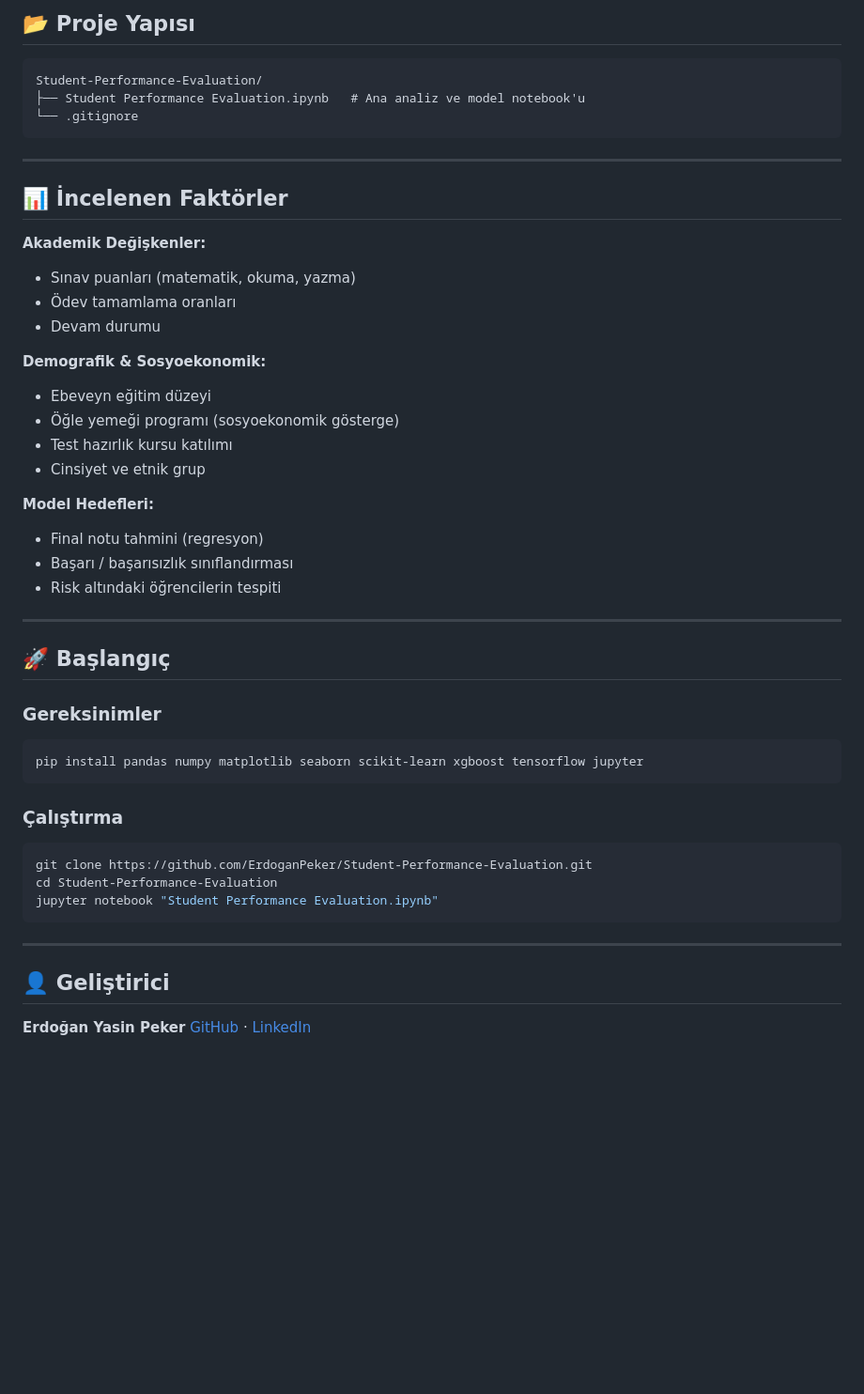
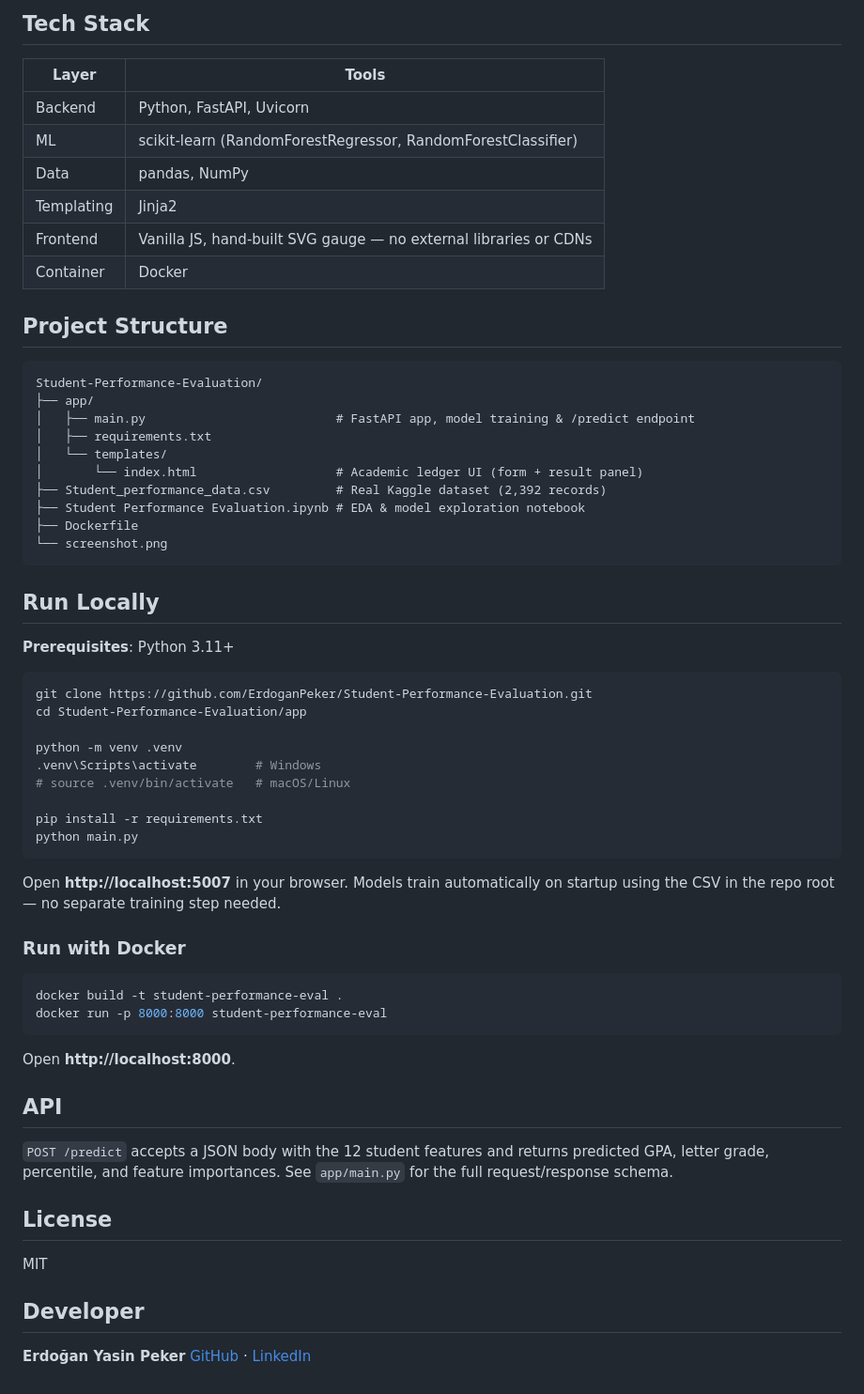
Before and after one commit to ErdoganPeker/Student-Performance-Evaluation, a Markdown page: README.md, the part around one of its changes. Shown at 94% size. Rendered like a GitHub page; blank space fills up the shorter version.

````diff
--- a/README.md
+++ b/README.md
@@ -34,53 +44,66 @@
 
-## 📂 Proje Yapısı
+## Tech Stack
+
+| Layer | Tools |
+|---|---|
+| Backend | Python, FastAPI, Uvicorn |
+| ML | scikit-learn (RandomForestRegressor, RandomForestClassifier) |
+| Data | pandas, NumPy |
+| Templating | Jinja2 |
+| Frontend | Vanilla JS, hand-built SVG gauge — no external libraries or CDNs |
+| Container | Docker |
+
+## Project Structure
 
 ```
 Student-Performance-Evaluation/
-├── Student Performance Evaluation.ipynb   # Ana analiz ve model notebook'u
-└── .gitignore
+├── app/
+│   ├── main.py                          # FastAPI app, model training & /predict endpoint
+│   ├── requirements.txt
+│   └── templates/
+│       └── index.html                   # Academic ledger UI (form + result panel)
+├── Student_performance_data.csv         # Real Kaggle dataset (2,392 records)
+├── Student Performance Evaluation.ipynb # EDA & model exploration notebook
+├── Dockerfile
+└── screenshot.png
 ```
 
----
+## Run Locally
 
-## 📊 İncelenen Faktörler
-
-**Akademik Değişkenler:**
-- Sınav puanları (matematik, okuma, yazma)
-- Ödev tamamlama oranları
-- Devam durumu
-
-**Demografik & Sosyoekonomik:**
-- Ebeveyn eğitim düzeyi
-- Öğle yemeği programı (sosyoekonomik gösterge)
-- Test hazırlık kursu katılımı
-- Cinsiyet ve etnik grup
-
-**Model Hedefleri:**
-- Final notu tahmini (regresyon)
-- Başarı / başarısızlık sınıflandırması
-- Risk altındaki öğrencilerin tespiti
-
----
-
-## 🚀 Başlangıç
-
-### Gereksinimler
-
-```bash
-pip install pandas numpy matplotlib seaborn scikit-learn xgboost tensorflow jupyter
-```
-
-### Çalıştırma
+**Prerequisites**: Python 3.11+
 
 ```bash
 git clone https://github.com/ErdoganPeker/Student-Performance-Evaluation.git
-cd Student-Performance-Evaluation
-jupyter notebook "Student Performance Evaluation.ipynb"
+cd Student-Performance-Evaluation/app
+
+python -m venv .venv
+.venv\Scripts\activate        # Windows
+# source .venv/bin/activate   # macOS/Linux
+
+pip install -r requirements.txt
+python main.py
 ```
 
----
+Open **http://localhost:5007** in your browser. Models train automatically on startup using the CSV in the repo root — no separate training step needed.
 
-## 👤 Geliştirici
+### Run with Docker
+
+```bash
+docker build -t student-performance-eval .
+docker run -p 8000:8000 student-performance-eval
+```
+
+Open **http://localhost:8000**.
+
+## API
+
+`POST /predict` accepts a JSON body with the 12 student features and returns predicted GPA, letter grade, percentile, and feature importances. See `app/main.py` for the full request/response schema.
+
+## License
+
+MIT
+
+## Developer
 
 **Erdoğan Yasin Peker**
 [GitHub](https://github.com/ErdoganPeker) · [LinkedIn](https://www.linkedin.com/in/erdogan-yasin-peker-b107ba24b/)
````
Also changed, not shown: other parts of README.md (+33 -23 lines), screenshot.png (added).
